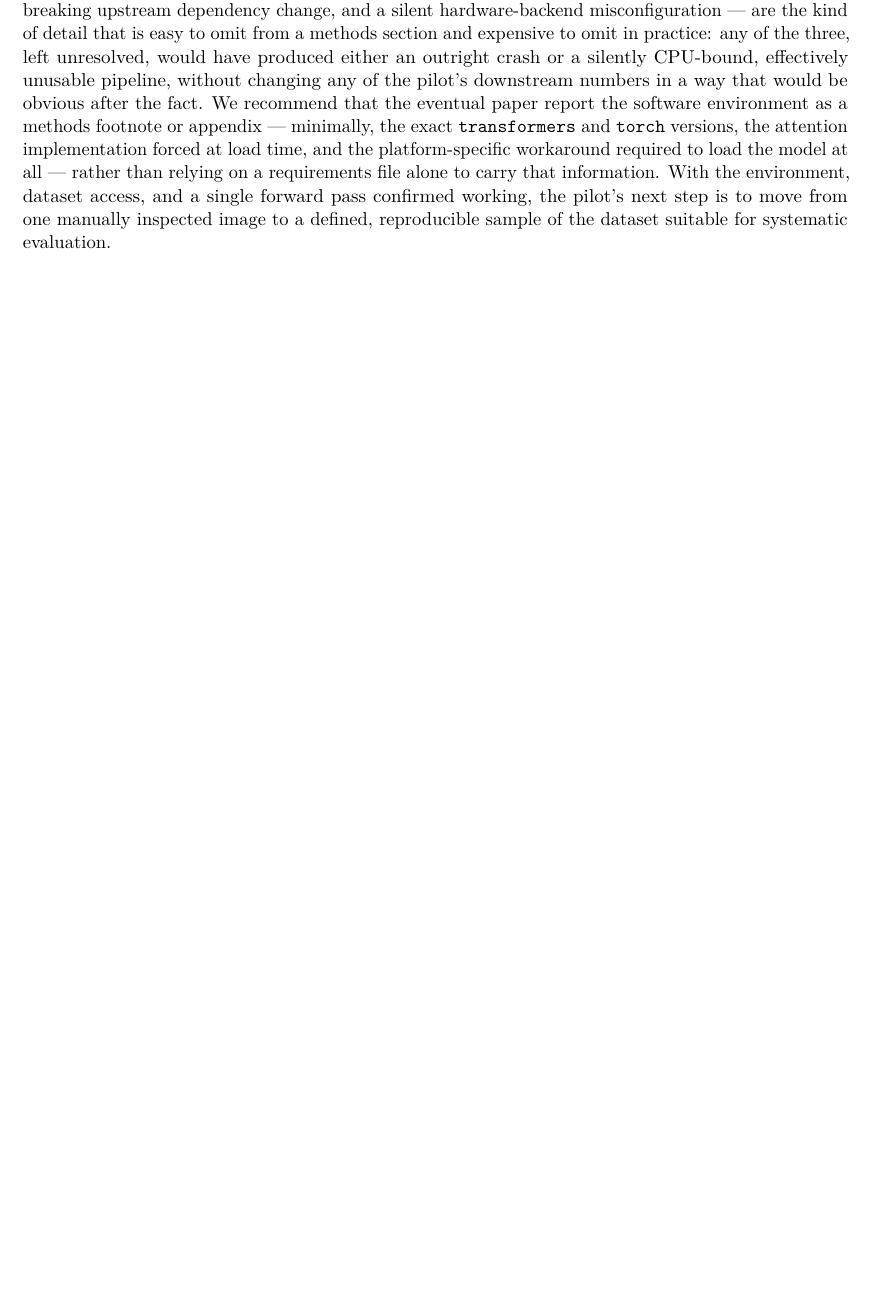
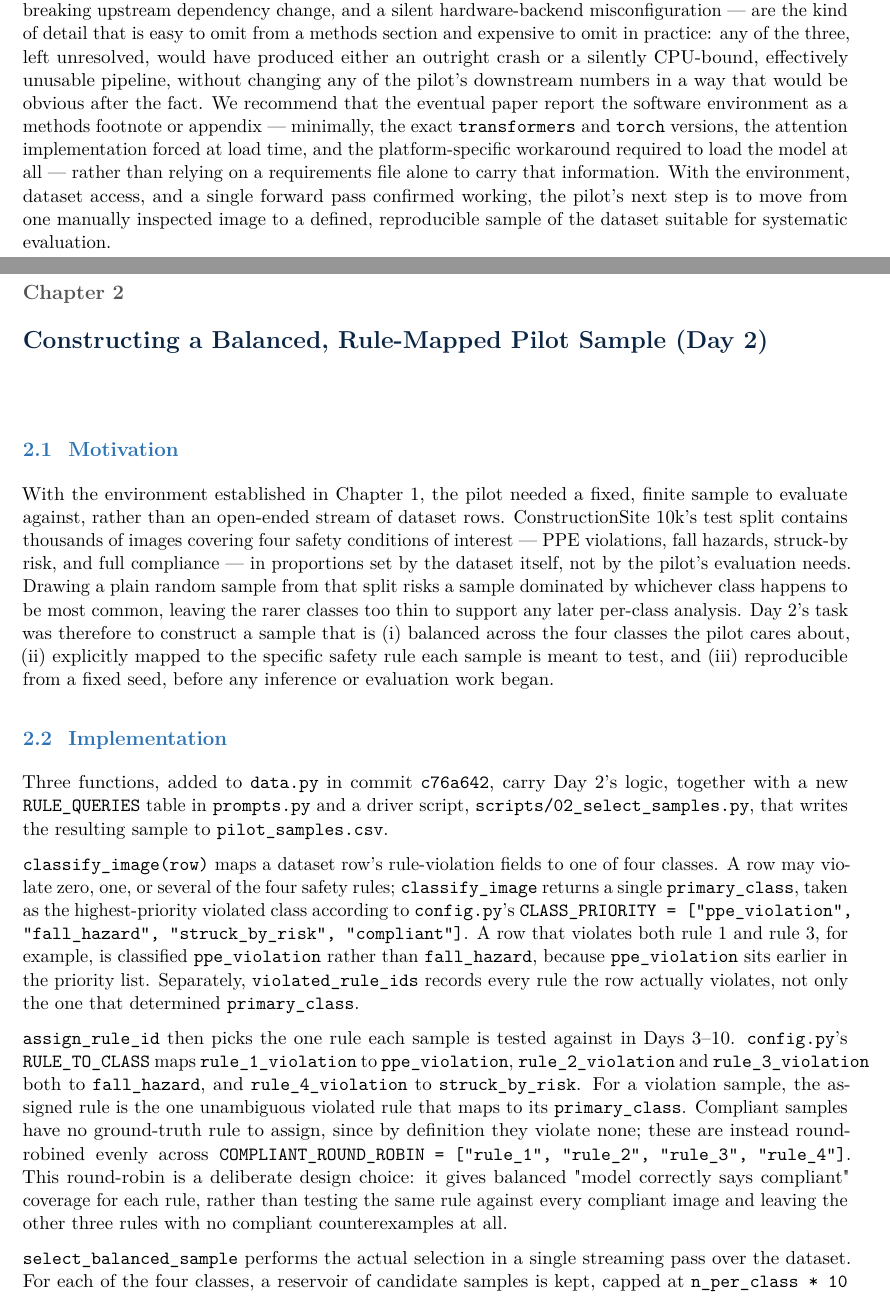
Before and after one commit to kamrul28890/Explainable-AI-for-CM, a LaTeX document (pilot/report/chapters/main.tex, which reads pilot/report/chapters/day02_sample_selection.tex): part of page 5 of 6 before the commit and two parts of pages 5 and 6 of 9 after it, the two joined at a grey line, cut so that both start at the same text, the shorter picture padded with empty space. Compiled offline with pdfLaTeX.

Commit message:
Add Chapter 2: balanced sample selection (Day 2)

```diff
--- /dev/null
+++ b/pilot/report/chapters/day02_sample_selection.tex
@@ -0,0 +1,47 @@
+\chapter{Constructing a Balanced, Rule-Mapped Pilot Sample (Day 2)}
+\label{chap:day02}
+
+\section{Motivation}
+
+With the environment established in Chapter~1, the pilot needed a fixed, finite sample to evaluate
+against, rather than an open-ended stream of dataset rows. ConstructionSite 10k's test split
+contains thousands of images covering four safety conditions of interest --- PPE violations, fall
+hazards, struck-by risk, and full compliance --- in proportions set by the dataset itself, not by
+the pilot's evaluation needs. Drawing a plain random sample from that split risks a sample
+dominated by whichever class happens to be most common, leaving the rarer classes too thin to
+support any later per-class analysis. Day 2's task was therefore to construct a sample that is
+(i) balanced across the four classes the pilot cares about, (ii) explicitly mapped to the specific
+safety rule each sample is meant to test, and (iii) reproducible from a fixed seed, before any
+inference or evaluation work began.
+
+\section{Implementation}
+
+Three functions, added to \texttt{data.py} in commit \texttt{c76a642}, carry Day 2's logic, together
+with a new \texttt{RULE\_QUERIES} table in \texttt{prompts.py} and a driver script,
+\texttt{scripts/02\_select\_samples.py}, that writes the resulting sample to
+\texttt{pilot\_samples.csv}.
+
+\texttt{classify\_image(row)} maps a dataset row's rule-violation fields to one of four classes.
+A row may violate zero, one, or several of the four safety rules; \texttt{classify\_image} returns
+a single \texttt{primary\_class}, taken as the highest-priority violated class according to
+\texttt{config.py}'s \texttt{CLASS\_PRIORITY = ["ppe\_violation", "fall\_hazard",
+"struck\_by\_risk", "compliant"]}. A row that violates both rule~1 and rule~3, for example, is
+classified \texttt{ppe\_violation} rather than \texttt{fall\_hazard}, because \texttt{ppe\_violation}
+sits earlier in the priority list. Separately, \texttt{violated\_rule\_ids} records every rule the
+row actually violates, not only the one that determined \texttt{primary\_class}.
+
+\texttt{assign\_rule\_id} then picks the one rule each sample is tested against in Days 3--10.
+\texttt{config.py}'s \texttt{RULE\_TO\_CLASS} maps \texttt{rule\_1\_violation} to
+\texttt{ppe\_violation}, \texttt{rule\_2\_violation} and \texttt{rule\_3\_violation} both to
+\texttt{fall\_hazard}, and \texttt{rule\_4\_violation} to \texttt{struck\_by\_risk}. For a violation
+sample, the assigned rule is the one unambiguous violated rule that maps to its
+\texttt{primary\_class}. Compliant samples have no ground-truth rule to assign, since by
+definition they violate none; these are instead round-robined evenly across
+\texttt{COMPLIANT\_ROUND\_ROBIN = ["rule\_1", "rule\_2", "rule\_3", "rule\_4"]}. This round-robin is
+a deliberate design choice: it gives balanced "model correctly says compliant" coverage for each
+rule, rather than testing the same rule against every compliant image and leaving the other three
+rules with no compliant counterexamples at all.
+
+\texttt{select\_balanced\_sample} performs the actual selection in a single streaming pass over the
+dataset. For each of the four classes, a reservoir of candidate samples is kept, capped at
+\texttt{n\_per\_class * 10} (500 candidates) to bound memory while streaming. Once reservoirs are
```
Also changed, not shown: pilot/report/chapters/main.tex (+1 -0 lines), pilot/report/chapters/day02_sample_selection.tex (76 more changed lines).
